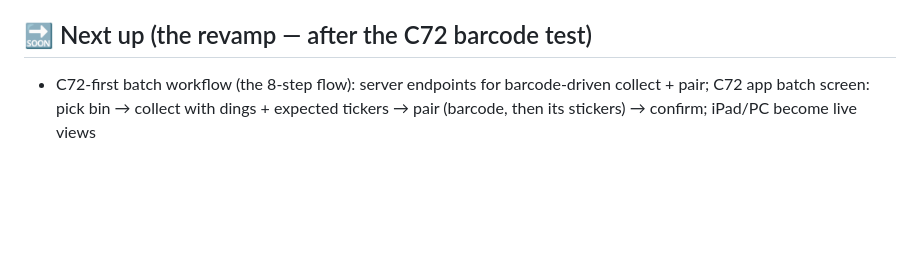
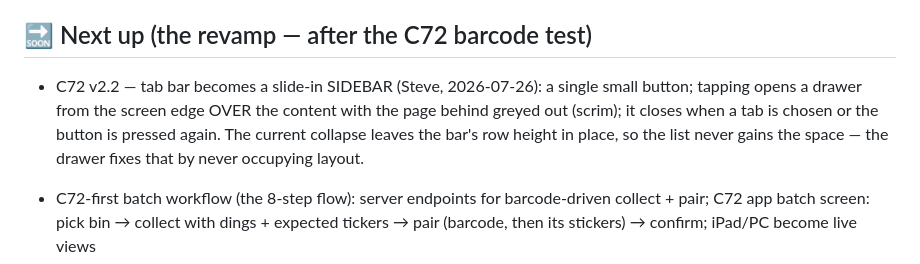
Before and after one commit to HatNJacket/RFID-Inventory-Fix, a Markdown page: ROADMAP.md, the part around the change. Drawn GitHub-style; blank space fills up the shorter version.

Commit message:
Roadmap: note C72 v2.2 sidebar-drawer tab design (overlay + scrim, auto-dismiss)

```diff
--- a/ROADMAP.md
+++ b/ROADMAP.md
@@ -91,6 +91,13 @@ next bin.
 
 ## 🔜 Next up (the revamp — after the C72 barcode test)
 
+- C72 v2.2 — tab bar becomes a slide-in SIDEBAR (Steve, 2026-07-26):
+  a single small button; tapping opens a drawer from the screen edge
+  OVER the content with the page behind greyed out (scrim); it closes
+  when a tab is chosen or the button is pressed again. The current
+  collapse leaves the bar's row height in place, so the list never
+  gains the space — the drawer fixes that by never occupying layout.
+
 - C72-first batch workflow (the 8-step flow):
   server endpoints for barcode-driven collect + pair; C72 app batch
   screen: pick bin → collect with dings + expected tickers → pair
```
